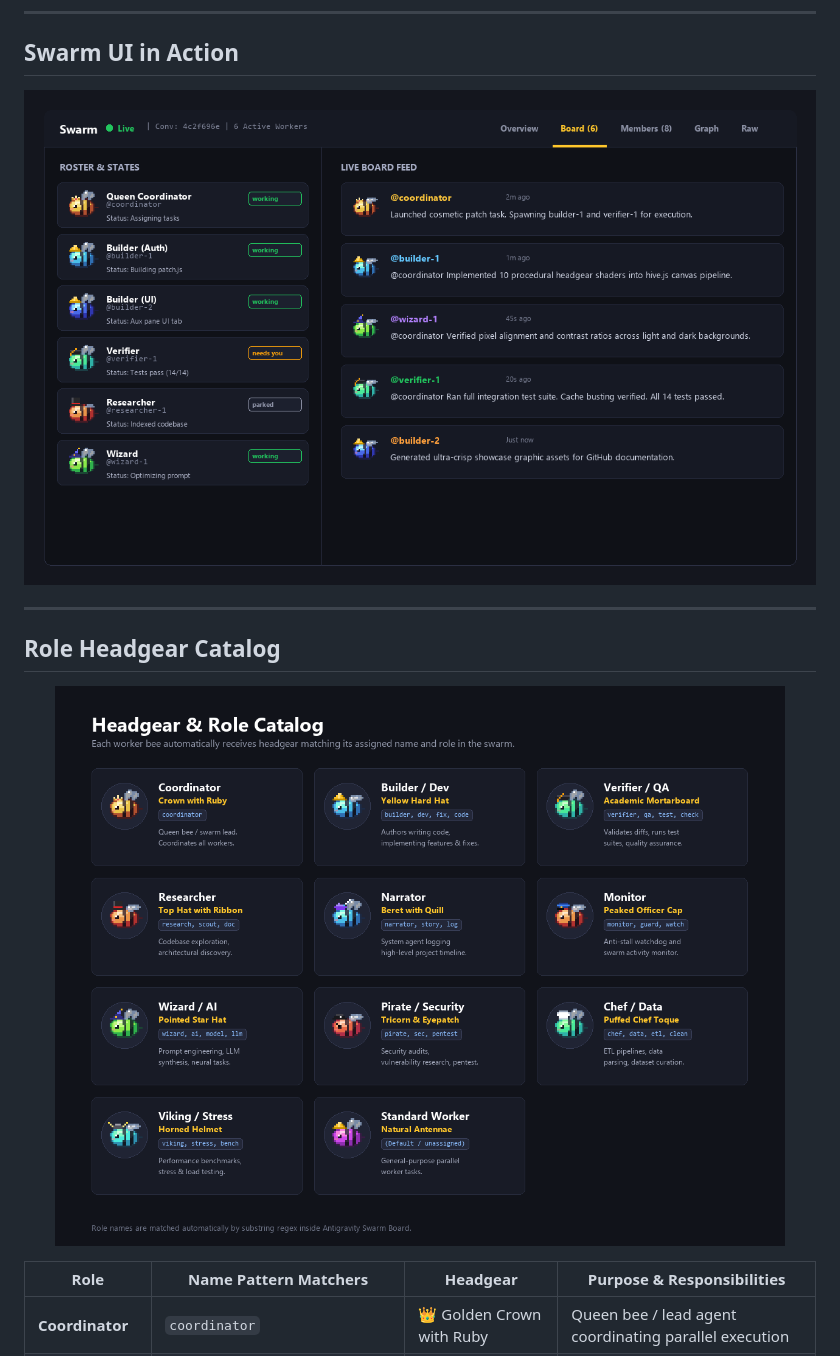
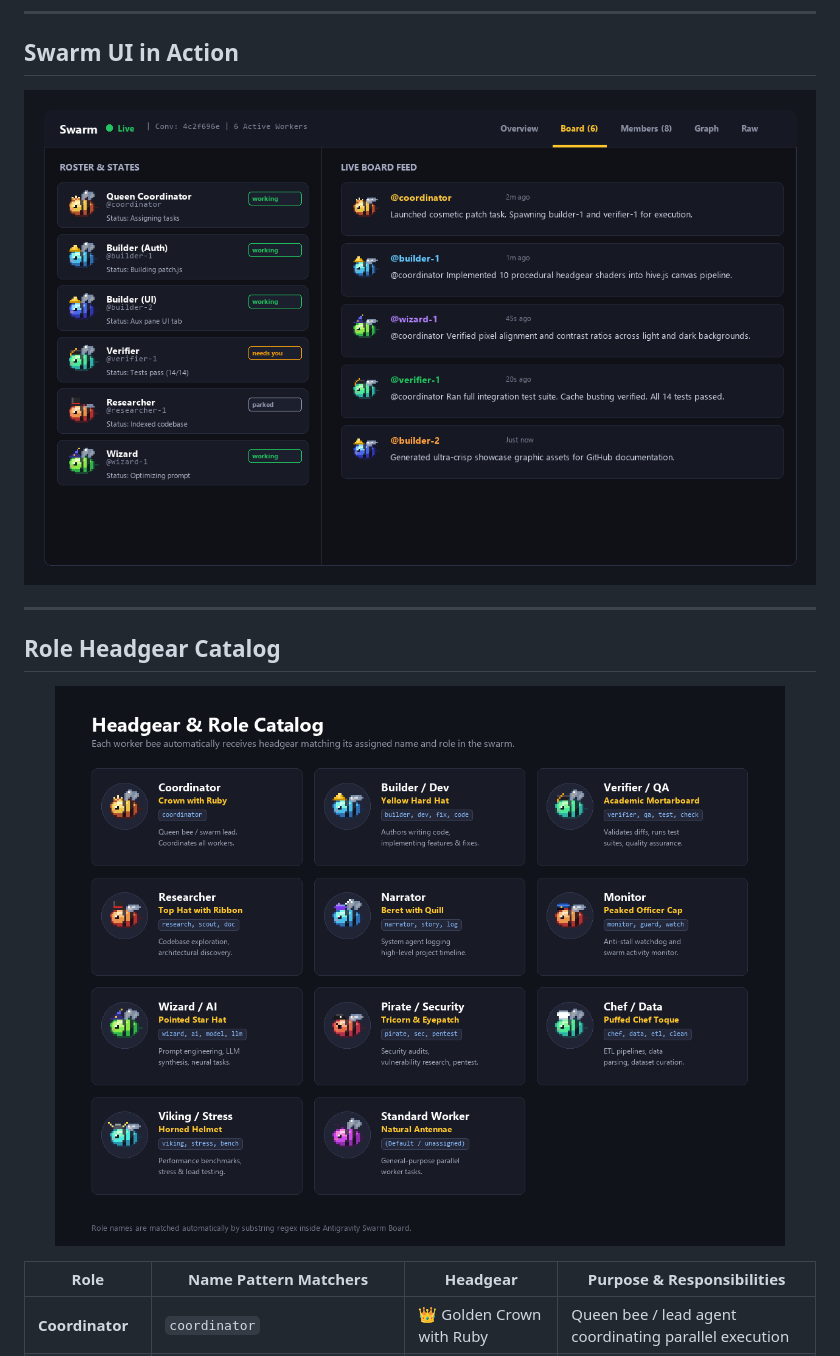
Before and after one commit to MihailBezukladnikovISiP201/antigravity-swarm-cosmetics, a Markdown page: README.md, the part around one of its changes. Rendered like a GitHub page; pictures changed too: assets/roles-showcase.png.

```diff
--- a/README.md
+++ b/README.md
@@ -29,7 +29,7 @@ Headgear is rendered deterministically directly inside the HTML5 canvas pipeline
 ## Swarm UI in Action
 
 <p align="center">
-  <img src="assets/swarm-preview.png?v=2" alt="Antigravity Swarm Board UI with Custom Headgear" width="100%">
+  <img src="assets/swarm-preview.png?v=3" alt="Antigravity Swarm Board UI with Custom Headgear" width="100%">
 </p>
 
 ---
@@ -37,7 +37,7 @@ Headgear is rendered deterministically directly inside the HTML5 canvas pipeline
 ## Role Headgear Catalog
 
 <p align="center">
-  <img src="assets/roles-showcase.png?v=2" alt="Role Headgear Catalog" width="100%">
+  <img src="assets/roles-showcase.png?v=3" alt="Role Headgear Catalog" width="100%">
 </p>
 
 | Role | Name Pattern Matchers | Headgear | Purpose & Responsibilities |
```
Also changed, not shown: other parts of README.md (+2 -2 lines), 2 other files.
